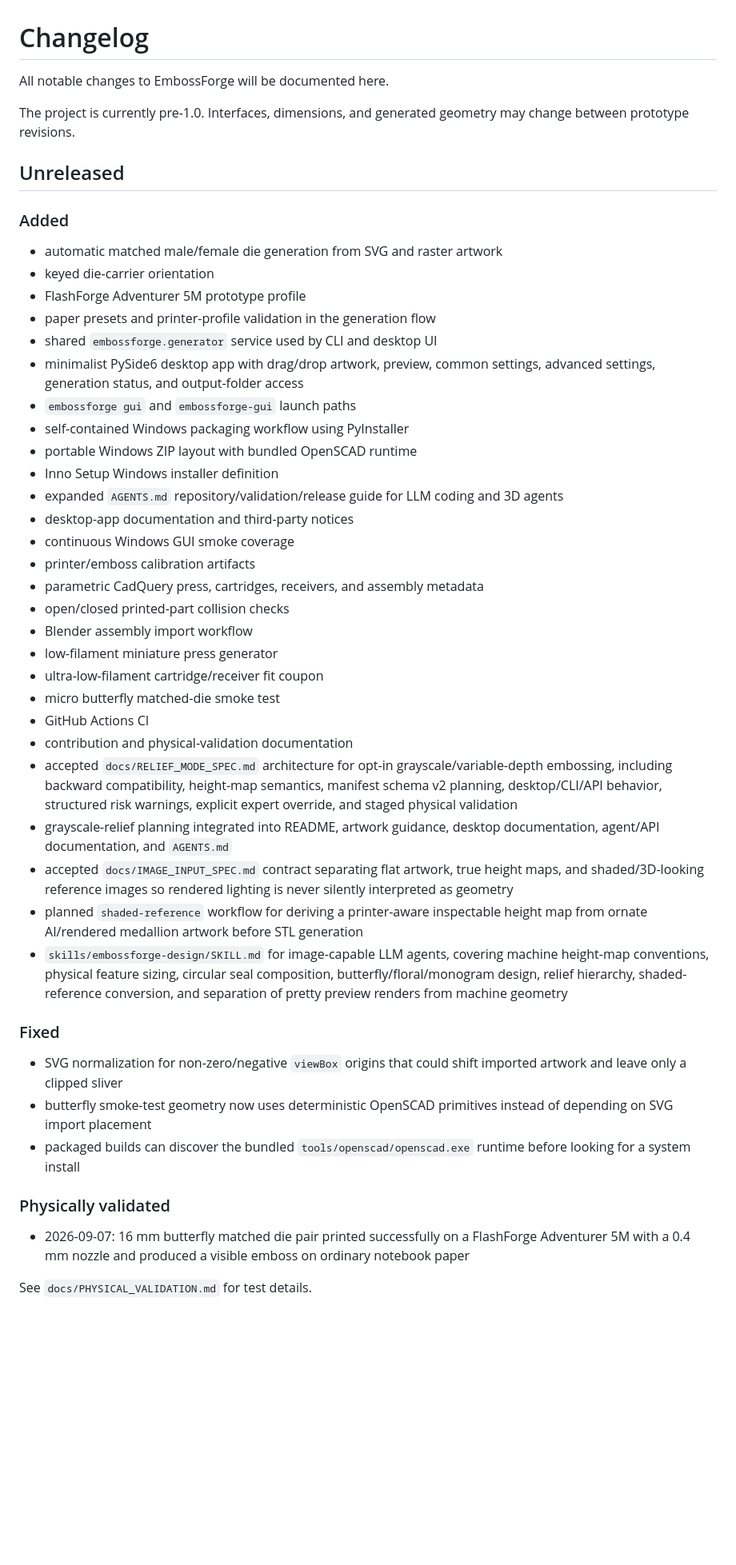
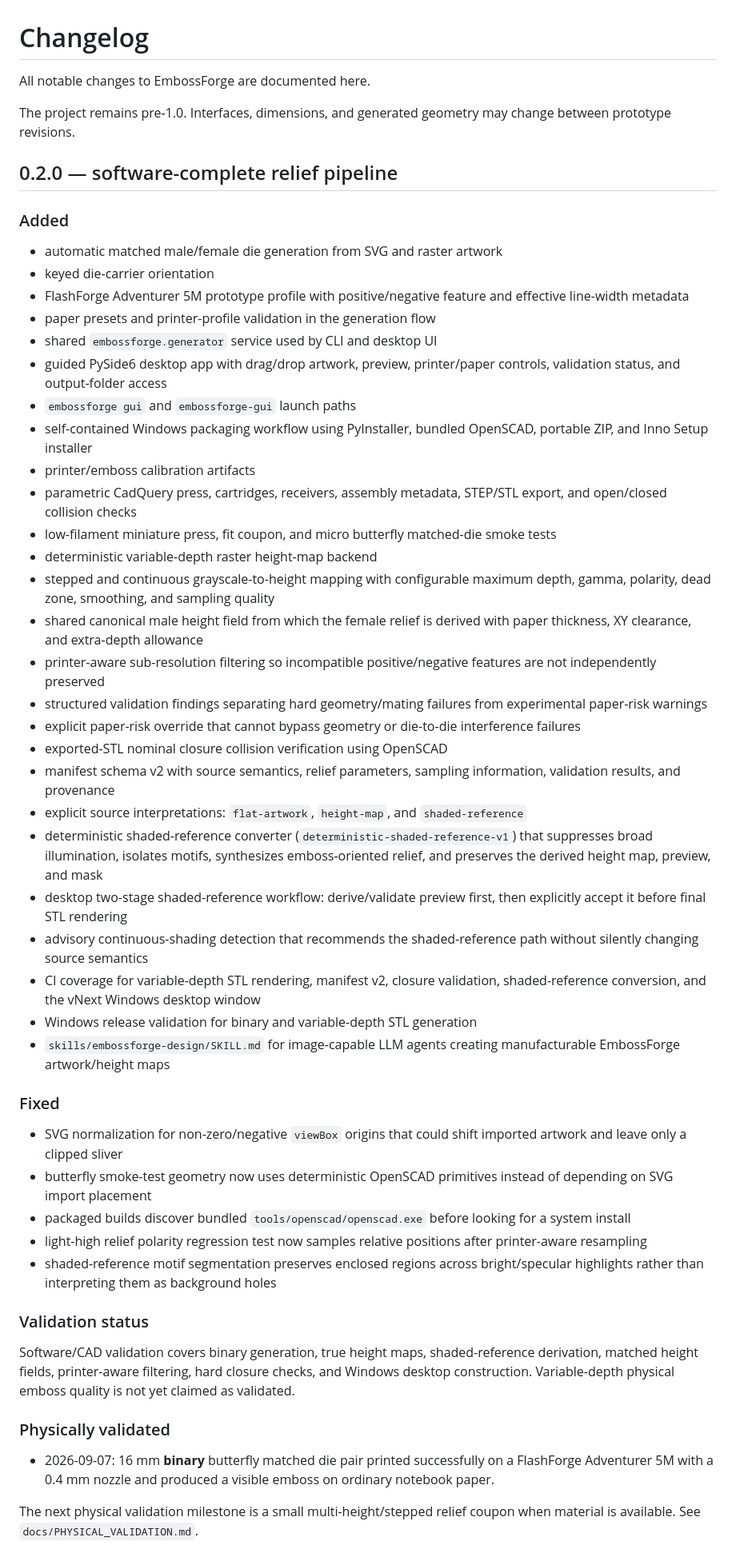
Before and after one commit to KingHacker9000/EmbossForge, a Markdown page: CHANGELOG.md, the part around the change. Shown at 80% size. Drawn GitHub-style; blank space fills up the shorter version.

Commit message:
Record completed 0.2 relief pipeline

```diff
--- a/CHANGELOG.md
+++ b/CHANGELOG.md
@@ -1,49 +1,54 @@
 # Changelog
 
-All notable changes to EmbossForge will be documented here.
+All notable changes to EmbossForge are documented here.
 
-The project is currently pre-1.0. Interfaces, dimensions, and generated geometry may change between prototype revisions.
+The project remains pre-1.0. Interfaces, dimensions, and generated geometry may change between prototype revisions.
 
-## Unreleased
+## 0.2.0 — software-complete relief pipeline
 
 ### Added
 
 - automatic matched male/female die generation from SVG and raster artwork
 - keyed die-carrier orientation
-- FlashForge Adventurer 5M prototype profile
+- FlashForge Adventurer 5M prototype profile with positive/negative feature and effective line-width metadata
 - paper presets and printer-profile validation in the generation flow
 - shared `embossforge.generator` service used by CLI and desktop UI
-- minimalist PySide6 desktop app with drag/drop artwork, preview, common settings, advanced settings, generation status, and output-folder access
+- guided PySide6 desktop app with drag/drop artwork, preview, printer/paper controls, validation status, and output-folder access
 - `embossforge gui` and `embossforge-gui` launch paths
-- self-contained Windows packaging workflow using PyInstaller
-- portable Windows ZIP layout with bundled OpenSCAD runtime
-- Inno Setup Windows installer definition
-- expanded `AGENTS.md` repository/validation/release guide for LLM coding and 3D agents
-- desktop-app documentation and third-party notices
-- continuous Windows GUI smoke coverage
+- self-contained Windows packaging workflow using PyInstaller, bundled OpenSCAD, portable ZIP, and Inno Setup installer
 - printer/emboss calibration artifacts
-- parametric CadQuery press, cartridges, receivers, and assembly metadata
-- open/closed printed-part collision checks
-- Blender assembly import workflow
-- low-filament miniature press generator
-- ultra-low-filament cartridge/receiver fit coupon
-- micro butterfly matched-die smoke test
-- GitHub Actions CI
-- contribution and physical-validation documentation
-- accepted `docs/RELIEF_MODE_SPEC.md` architecture for opt-in grayscale/variable-depth embossing, including backward compatibility, height-map semantics, manifest schema v2 planning, desktop/CLI/API behavior, structured risk warnings, explicit expert override, and staged physical validation
-- grayscale-relief planning integrated into README, artwork guidance, desktop documentation, agent/API documentation, and `AGENTS.md`
-- accepted `docs/IMAGE_INPUT_SPEC.md` contract separating flat artwork, true height maps, and shaded/3D-looking reference images so rendered lighting is never silently interpreted as geometry
-- planned `shaded-reference` workflow for deriving a printer-aware inspectable height map from ornate AI/rendered medallion artwork before STL generation
-- `skills/embossforge-design/SKILL.md` for image-capable LLM agents, covering machine height-map conventions, physical feature sizing, circular seal composition, butterfly/floral/monogram design, relief hierarchy, shaded-reference conversion, and separation of pretty preview renders from machine geometry
+- parametric CadQuery press, cartridges, receivers, assembly metadata, STEP/STL export, and open/closed collision checks
+- low-filament miniature press, fit coupon, and micro butterfly matched-die smoke tests
+- deterministic variable-depth raster height-map backend
+- stepped and continuous grayscale-to-height mapping with configurable maximum depth, gamma, polarity, dead zone, smoothing, and sampling quality
+- shared canonical male height field from which the female relief is derived with paper thickness, XY clearance, and extra-depth allowance
+- printer-aware sub-resolution filtering so incompatible positive/negative features are not independently preserved
+- structured validation findings separating hard geometry/mating failures from experimental paper-risk warnings
+- explicit paper-risk override that cannot bypass geometry or die-to-die interference failures
+- exported-STL nominal closure collision verification using OpenSCAD
+- manifest schema v2 with source semantics, relief parameters, sampling information, validation results, and provenance
+- explicit source interpretations: `flat-artwork`, `height-map`, and `shaded-reference`
+- deterministic shaded-reference converter (`deterministic-shaded-reference-v1`) that suppresses broad illumination, isolates motifs, synthesizes emboss-oriented relief, and preserves the derived height map, preview, and mask
+- desktop two-stage shaded-reference workflow: derive/validate preview first, then explicitly accept it before final STL rendering
+- advisory continuous-shading detection that recommends the shaded-reference path without silently changing source semantics
+- CI coverage for variable-depth STL rendering, manifest v2, closure validation, shaded-reference conversion, and the vNext Windows desktop window
+- Windows release validation for binary and variable-depth STL generation
+- `skills/embossforge-design/SKILL.md` for image-capable LLM agents creating manufacturable EmbossForge artwork/height maps
 
 ### Fixed
 
 - SVG normalization for non-zero/negative `viewBox` origins that could shift imported artwork and leave only a clipped sliver
 - butterfly smoke-test geometry now uses deterministic OpenSCAD primitives instead of depending on SVG import placement
-- packaged builds can discover the bundled `tools/openscad/openscad.exe` runtime before looking for a system install
+- packaged builds discover bundled `tools/openscad/openscad.exe` before looking for a system install
+- light-high relief polarity regression test now samples relative positions after printer-aware resampling
+- shaded-reference motif segmentation preserves enclosed regions across bright/specular highlights rather than interpreting them as background holes
+
+### Validation status
+
+Software/CAD validation covers binary generation, true height maps, shaded-reference derivation, matched height fields, printer-aware filtering, hard closure checks, and Windows desktop construction. Variable-depth physical emboss quality is not yet claimed as validated.
 
 ### Physically validated
 
-- 2026-09-07: 16 mm butterfly matched die pair printed successfully on a FlashForge Adventurer 5M with a 0.4 mm nozzle and produced a visible emboss on ordinary notebook paper
+- 2026-09-07: 16 mm **binary** butterfly matched die pair printed successfully on a FlashForge Adventurer 5M with a 0.4 mm nozzle and produced a visible emboss on ordinary notebook paper.
 
-See `docs/PHYSICAL_VALIDATION.md` for test details.
+The next physical validation milestone is a small multi-height/stepped relief coupon when material is available. See `docs/PHYSICAL_VALIDATION.md`.
```
